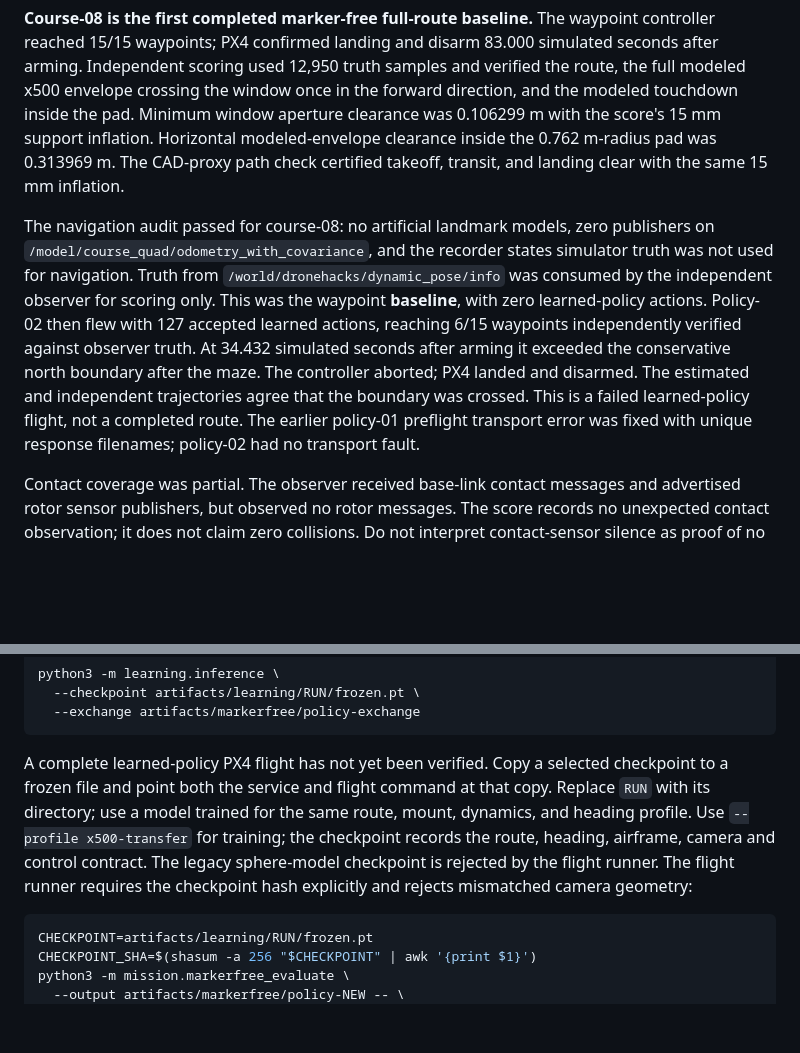
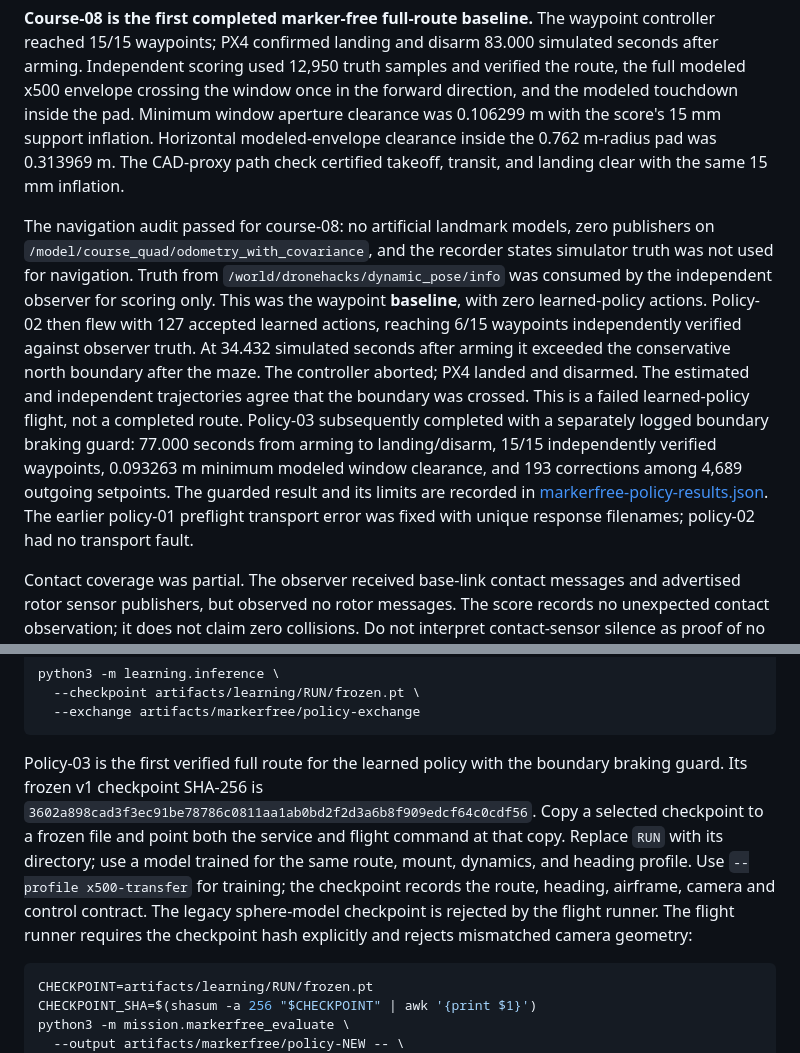
Before and after one commit to Victor-JB/Dronehacks-2026, a Markdown page: docs/markerfree-rgbd.md, 2 parts joined by grey strips. Rendered like a GitHub page; blank space fills up the shorter version.

````diff
--- a/docs/markerfree-rgbd.md
+++ b/docs/markerfree-rgbd.md
@@ -57,7 +57,7 @@ The score is an offline estimate/error, route, proxy-clearance, contact-observat
 
 **Course-08 is the first completed marker-free full-route baseline.** The waypoint controller reached 15/15 waypoints; PX4 confirmed landing and disarm 83.000 simulated seconds after arming. Independent scoring used 12,950 truth samples and verified the route, the full modeled x500 envelope crossing the window once in the forward direction, and the modeled touchdown inside the pad. Minimum window aperture clearance was 0.106299 m with the score's 15 mm support inflation. Horizontal modeled-envelope clearance inside the 0.762 m-radius pad was 0.313969 m. The CAD-proxy path check certified takeoff, transit, and landing clear with the same 15 mm inflation.
 
-The navigation audit passed for course-08: no artificial landmark models, zero publishers on `/model/course_quad/odometry_with_covariance`, and the recorder states simulator truth was not used for navigation. Truth from `/world/dronehacks/dynamic_pose/info` was consumed by the independent observer for scoring only. This was the waypoint **baseline**, with zero learned-policy actions. Policy-02 then flew with 127 accepted learned actions, reaching 6/15 waypoints independently verified against observer truth. At 34.432 simulated seconds after arming it exceeded the conservative north boundary after the maze. The controller aborted; PX4 landed and disarmed. The estimated and independent trajectories agree that the boundary was crossed. This is a failed learned-policy flight, not a completed route. The earlier policy-01 preflight transport error was fixed with unique response filenames; policy-02 had no transport fault.
+The navigation audit passed for course-08: no artificial landmark models, zero publishers on `/model/course_quad/odometry_with_covariance`, and the recorder states simulator truth was not used for navigation. Truth from `/world/dronehacks/dynamic_pose/info` was consumed by the independent observer for scoring only. This was the waypoint **baseline**, with zero learned-policy actions. Policy-02 then flew with 127 accepted learned actions, reaching 6/15 waypoints independently verified against observer truth. At 34.432 simulated seconds after arming it exceeded the conservative north boundary after the maze. The controller aborted; PX4 landed and disarmed. The estimated and independent trajectories agree that the boundary was crossed. This is a failed learned-policy flight, not a completed route. Policy-03 subsequently completed with a separately logged boundary braking guard: 77.000 seconds from arming to landing/disarm, 15/15 independently verified waypoints, 0.093263 m minimum modeled window clearance, and 193 corrections among 4,689 outgoing setpoints. The guarded result and its limits are recorded in [markerfree-policy-results.json](markerfree-policy-results.json). The earlier policy-01 preflight transport error was fixed with unique response filenames; policy-02 had no transport fault.
 
 Contact coverage was partial. The observer received base-link contact messages and advertised rotor sensor publishers, but observed no rotor messages. The score records no unexpected contact observation; it does not claim zero collisions. Do not interpret contact-sensor silence as proof of no collision.
 
@@ -71,7 +71,7 @@ python3 -m learning.inference \
   --exchange artifacts/markerfree/policy-exchange
 ```
 
-A complete learned-policy PX4 flight has not yet been verified. Copy a selected checkpoint to a frozen file and point both the service and flight command at that copy. Replace `RUN` with its directory; use a model trained for the same route, mount, dynamics, and heading profile. Use `--profile x500-transfer` for training; the checkpoint records the route, heading, airframe, camera and control contract. The legacy sphere-model checkpoint is rejected by the flight runner. The flight runner requires the checkpoint hash explicitly and rejects mismatched camera geometry:
+Policy-03 is the first verified full route for the learned policy with the boundary braking guard. Its frozen v1 checkpoint SHA-256 is `3602a898cad3f3ec91be78786c0811aa1ab0bd2f2d3a6b8f909edcf64c0cdf56`. Copy a selected checkpoint to a frozen file and point both the service and flight command at that copy. Replace `RUN` with its directory; use a model trained for the same route, mount, dynamics, and heading profile. Use `--profile x500-transfer` for training; the checkpoint records the route, heading, airframe, camera and control contract. The legacy sphere-model checkpoint is rejected by the flight runner. The flight runner requires the checkpoint hash explicitly and rejects mismatched camera geometry:
 
 ```sh
 CHECKPOINT=artifacts/learning/RUN/frozen.pt
````
Also changed, not shown: README.md (+34 -38 lines), docs/media/window-policy.png (added), 3 other files.
